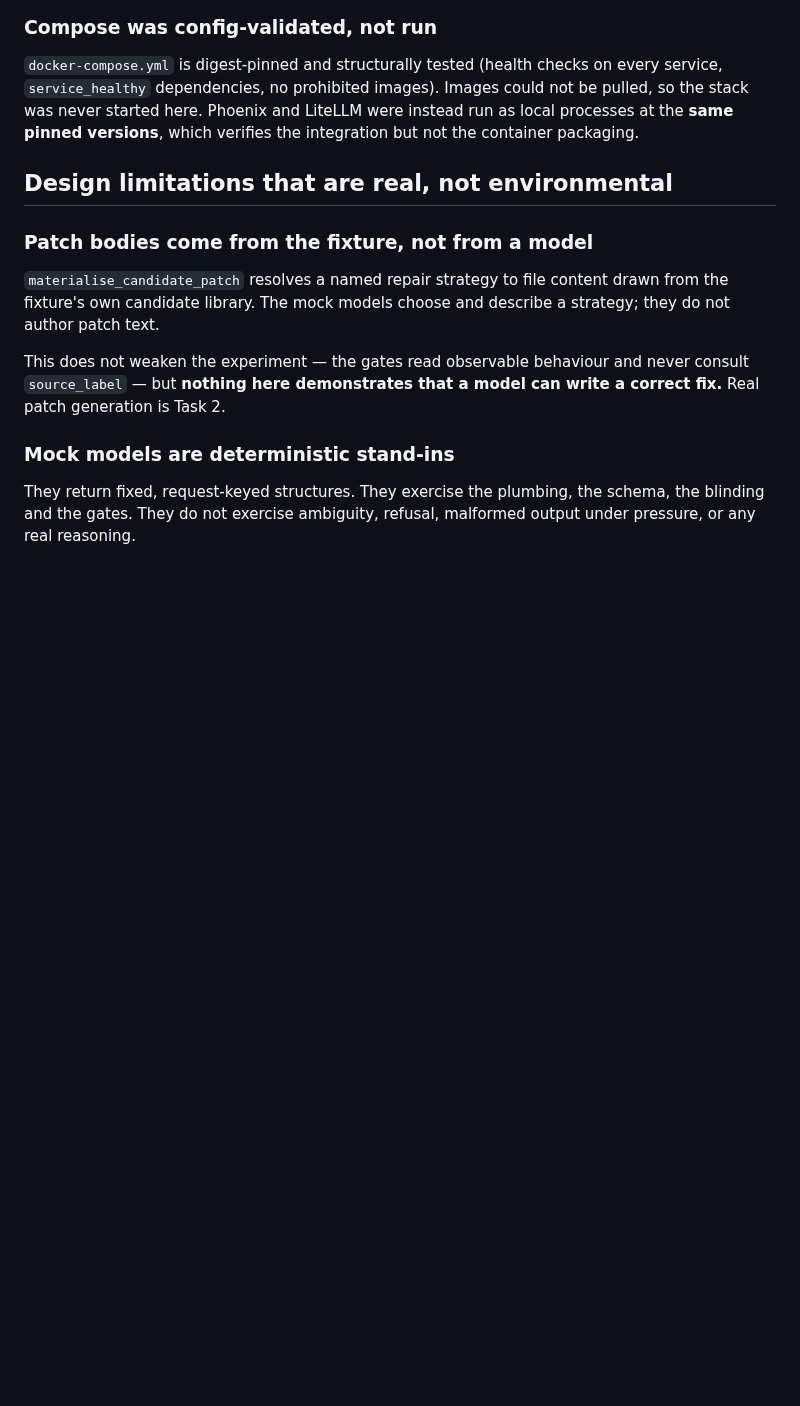
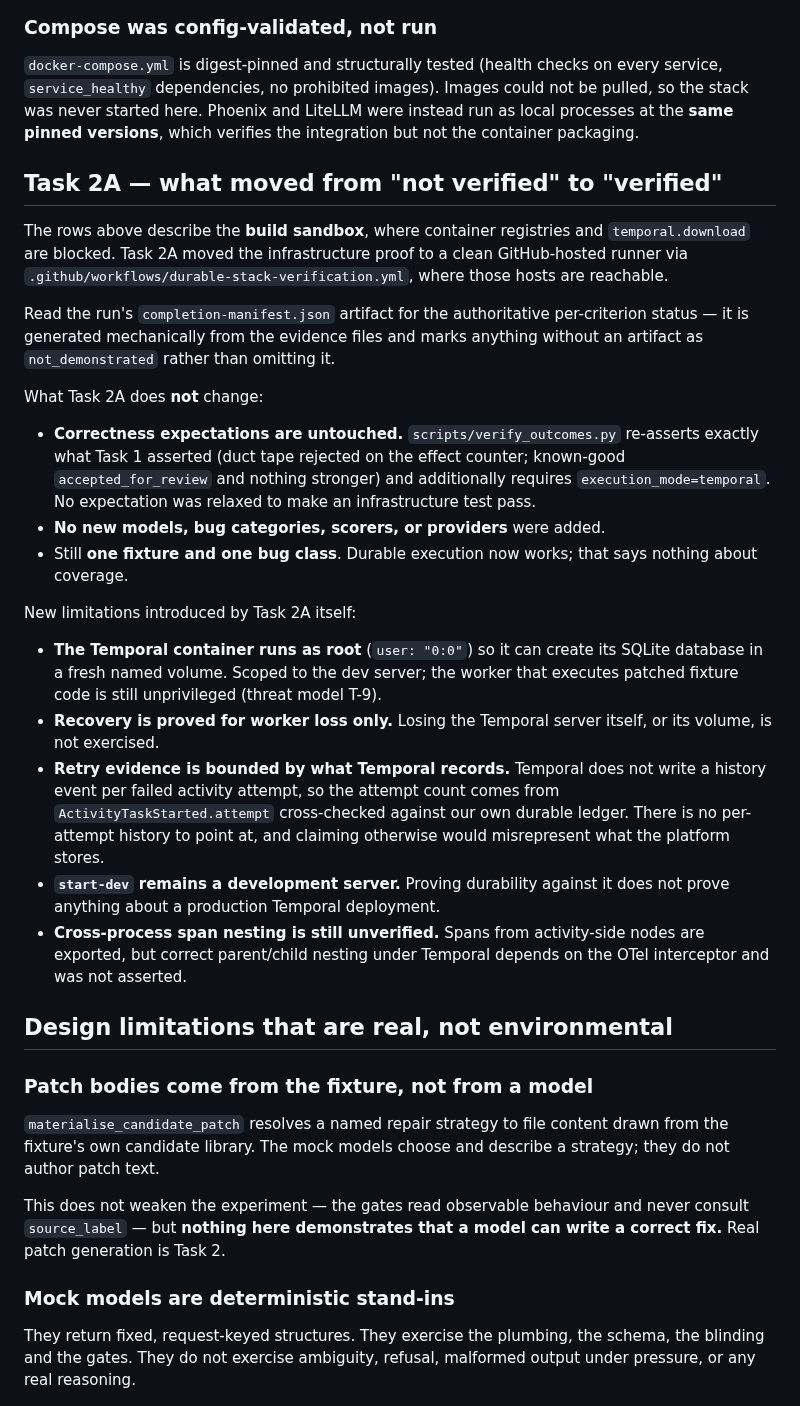
Before and after one commit to Pukujan/Eval-lab, a Markdown page: docs/limitations.md, the part around the change. GitHub-like rendering; blank space fills up the shorter version.

Commit message:
docs(2a): local operation, failure and recovery, ADR-0012/0013, threat model T-9
- docs/local-operation.md: stack roles, commands, health-check rationale,
  troubleshooting including the two Temporal startup failures and their causes.
- docs/failure-and-recovery.md: the three-way classification table and how each
  durability claim is proved, including why the retry evidence needs two
  witnesses (Temporal writes no history event per failed attempt).
- ADR-0012: missing observability artifacts are infrastructure_failure, not
  rejected, with a closed incident enum so a patch failure cannot be laundered.
- ADR-0013: run-scoped task queues for inline workers.
- threat-model T-9: the Temporal dev container runs as root, scoped and justified.
- dossier addendum, README, acceptance tests AT-17..AT-28, limitations.

Co-Authored-By: Claude Opus 5 <noreply@anthropic.com>
Claude-Session: https://claude.ai/code/session_014Jgk12SCR2NaoZ22QKc17j

```diff
--- a/docs/limitations.md
+++ b/docs/limitations.md
@@ -68,6 +68,46 @@ every service, `service_healthy` dependencies, no prohibited images). Images cou
 not be pulled, so the stack was never started here. Phoenix and LiteLLM were
 instead run as local processes at the **same pinned versions**, which verifies the
 integration but not the container packaging.
+
+## Task 2A — what moved from "not verified" to "verified"
+
+The rows above describe the **build sandbox**, where container registries and
+`temporal.download` are blocked. Task 2A moved the infrastructure proof to a clean
+GitHub-hosted runner via `.github/workflows/durable-stack-verification.yml`, where
+those hosts are reachable.
+
+Read the run's `completion-manifest.json` artifact for the authoritative
+per-criterion status — it is generated mechanically from the evidence files and
+marks anything without an artifact as `not_demonstrated` rather than omitting it.
+
+What Task 2A does **not** change:
+
+- **Correctness expectations are untouched.** `scripts/verify_outcomes.py`
+  re-asserts exactly what Task 1 asserted (duct tape rejected on the effect
+  counter; known-good `accepted_for_review` and nothing stronger) and additionally
+  requires `execution_mode=temporal`. No expectation was relaxed to make an
+  infrastructure test pass.
+- **No new models, bug categories, scorers, or providers** were added.
+- Still **one fixture and one bug class**. Durable execution now works; that says
+  nothing about coverage.
+
+New limitations introduced by Task 2A itself:
+
+- **The Temporal container runs as root** (`user: "0:0"`) so it can create its
+  SQLite database in a fresh named volume. Scoped to the dev server; the worker
+  that executes patched fixture code is still unprivileged (threat model T-9).
+- **Recovery is proved for worker loss only.** Losing the Temporal server itself,
+  or its volume, is not exercised.
+- **Retry evidence is bounded by what Temporal records.** Temporal does not write
+  a history event per failed activity attempt, so the attempt count comes from
+  `ActivityTaskStarted.attempt` cross-checked against our own durable ledger.
+  There is no per-attempt history to point at, and claiming otherwise would
+  misrepresent what the platform stores.
+- **`start-dev` remains a development server.** Proving durability against it does
+  not prove anything about a production Temporal deployment.
+- **Cross-process span nesting is still unverified.** Spans from activity-side
+  nodes are exported, but correct parent/child nesting under Temporal depends on
+  the OTel interceptor and was not asserted.
 
 ## Design limitations that are real, not environmental
 
```
Also changed, not shown: docs/threat-model.md (+22 -0 lines).
